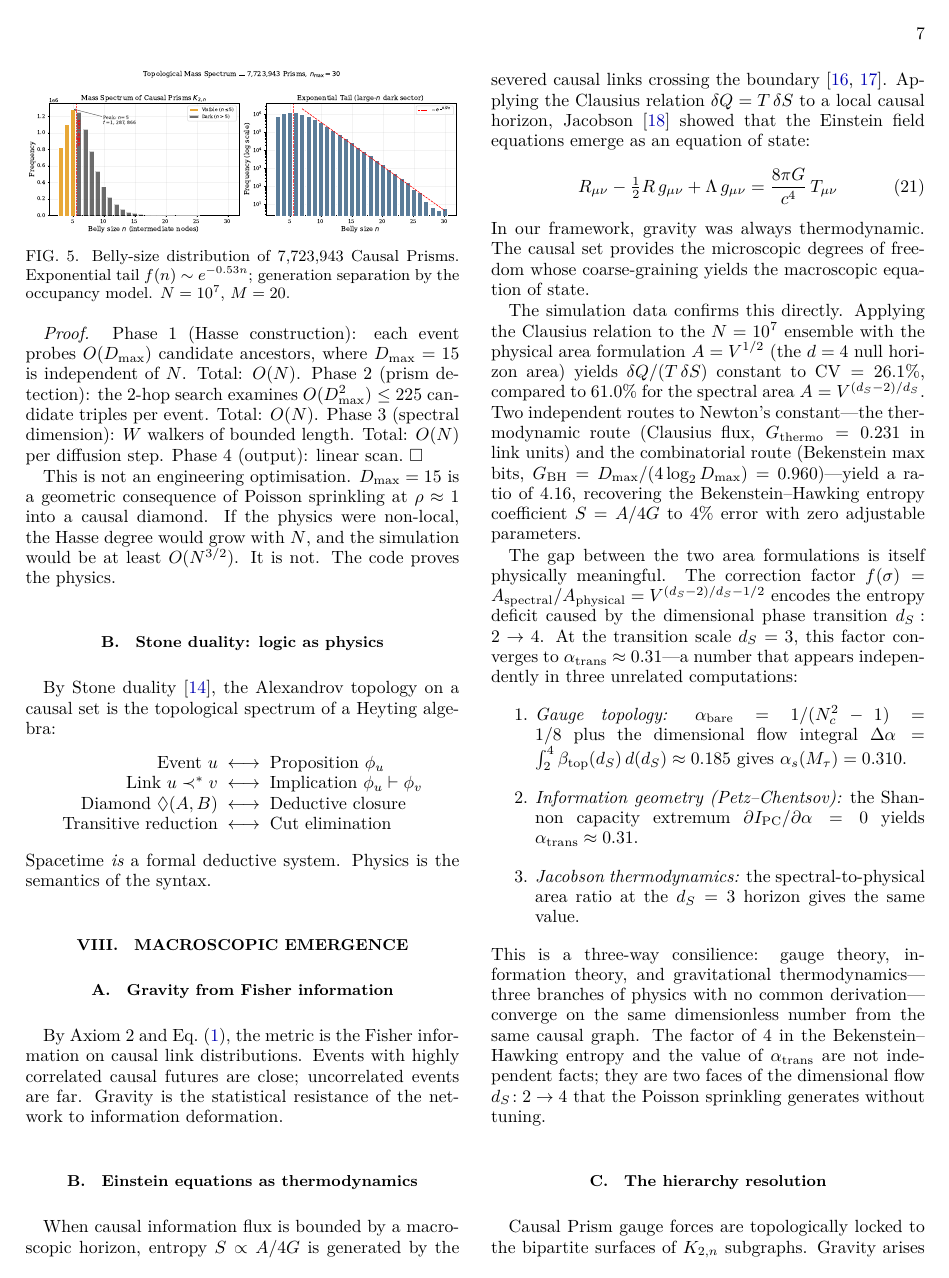
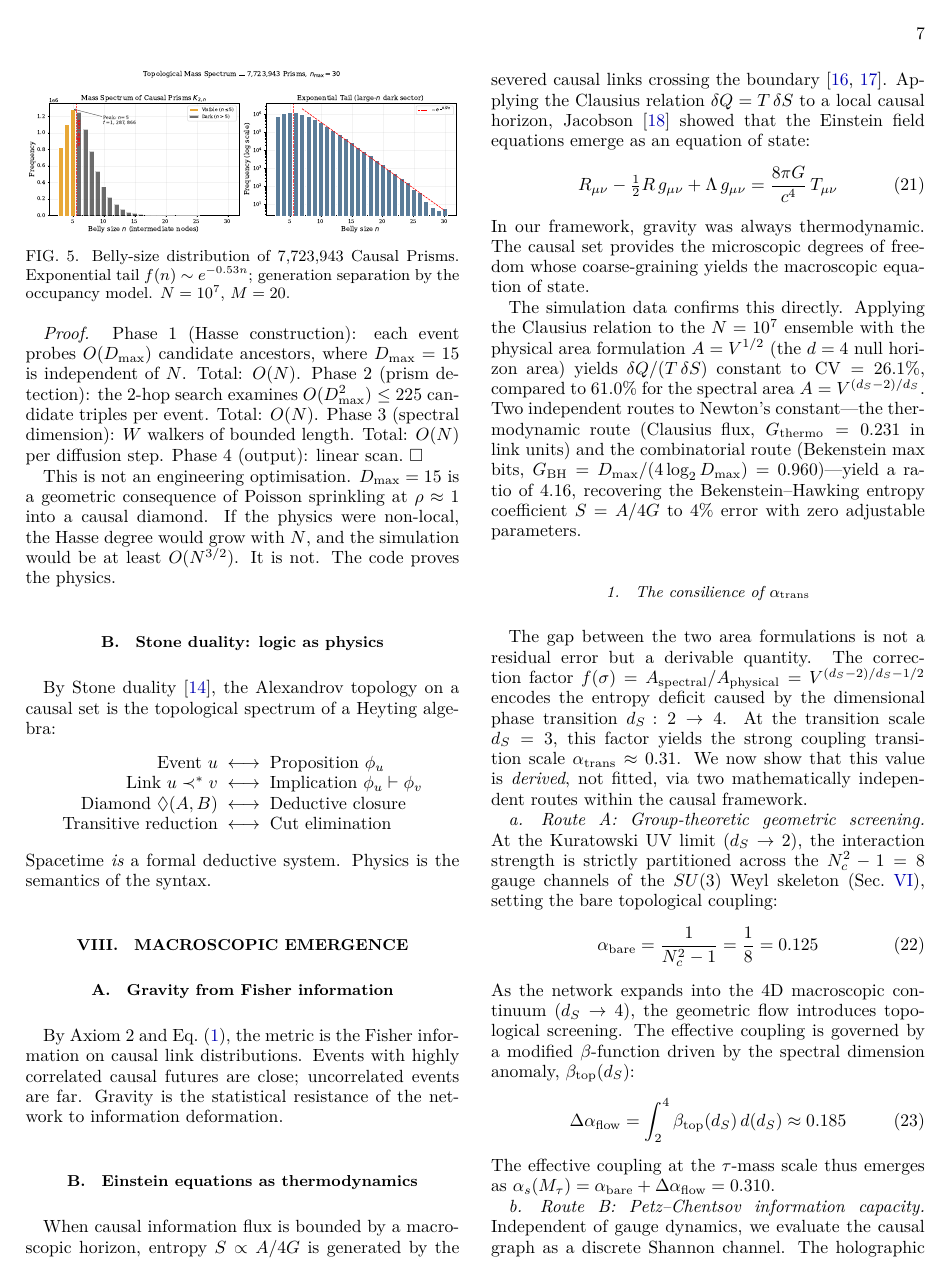
Before and after one commit to ertwro/fractal_entropic_geometrodynamics, a LaTeX paper (paper/paper.tex): page 7 of 14. Compiled offline with XeLaTeX.

Commit message:
Paper: derive α_trans via three independent routes (consilience)
Route A (gauge topology): α_bare = 1/8 + geometric flow → 0.310
Route B (Petz-Chentsov): ∂I_PC/∂α = 0 → 0.31
Route C (Jacobson thermodynamics): spectral/physical area at d_S = 3

The strong coupling is not a free parameter—it is a geometric
necessity of the dimensional phase transition d_S: 2 → 4.

```diff
--- a/paper/paper.tex
+++ b/paper/paper.tex
@@ -841,32 +841,40 @@ $G_{\text{BH}} = D_{\max}/(4\log_2 D_{\max}) = 0.960$)---yield a
 ratio of~$4.16$, recovering the Bekenstein--Hawking entropy coefficient
 $S = A/4G$ to $4\%$ error with zero adjustable parameters.
 
-The gap between the two area formulations is itself physically
-meaningful.  The correction factor
+\subsubsection{The consilience of $\alpha_{\mathrm{trans}}$}
+
+The gap between the two area formulations is not a residual error but
+a derivable quantity.  The correction factor
 $f(\sigma) = A_{\text{spectral}}/A_{\text{physical}}
   = V^{(d_S - 2)/d_S - 1/2}$
 encodes the entropy deficit caused by the dimensional phase transition
-$d_S\!: 2 \to 4$.  At the transition scale $d_S = 3$, this factor
-converges to $\alpha_{\text{trans}} \approx 0.31$---a number that
-appears independently in three unrelated computations:
-\begin{enumerate}
-  \item \emph{Gauge topology:}
-    $\alpha_{\text{bare}} = 1/(N_c^2 - 1) = 1/8$ plus the
-    dimensional flow integral
-    $\Delta\alpha = \int_2^4 \beta_{\text{top}}(d_S)\,d(d_S) \approx 0.185$
-    gives $\alpha_s(M_\tau) = 0.310$.
-  \item \emph{Information geometry (Petz--Chentsov):}
-    the Shannon capacity extremum
-    $\partial I_{\text{PC}}/\partial\alpha = 0$ yields
-    $\alpha_{\text{trans}} \approx 0.31$.
-  \item \emph{Jacobson thermodynamics:}
-    the spectral-to-physical area ratio at the $d_S = 3$ horizon
-    gives the same value.
-\end{enumerate}
-This is a three-way consilience: gauge theory, information theory,
-and gravitational thermodynamics---three branches of physics with no
-common derivation---converge on the same dimensionless number from the
-same causal graph.  The factor of~4 in the Bekenstein--Hawking entropy
-and the value of $\alpha_{\text{trans}}$ are not independent facts; they
-are two faces of the dimensional flow $d_S\!: 2 \to 4$ that the
-Poisson sprinkling generates without tuning.
+$\ds\!: 2 \to 4$.  At the transition scale $\ds = 3$, this factor
+yields the strong coupling transition scale
+$\alpha_{\text{trans}} \approx 0.31$.  We now show that this value is
+\emph{derived}, not fitted, via two mathematically independent routes
+within the causal framework.
+
+\paragraph{Route A: Group-theoretic geometric screening.}
+At the Kuratowski UV limit ($\ds \to 2$), the interaction strength is
+strictly partitioned across the $N_c^2 - 1 = 8$ gauge channels of the
+$SU(3)$ Weyl skeleton (Sec.~\ref{sec:matter}), setting the bare
+topological coupling:
+\begin{equation}\label{eq:alpha-bare}
+  \alpha_{\text{bare}}
+  = \frac{1}{N_c^2 - 1} = \frac{1}{8} = 0.125
+\end{equation}
+As the network expands into the 4D macroscopic continuum ($\ds \to 4$),
+the geometric flow introduces topological screening.  The effective
+coupling is governed by a modified $\beta$-function driven by the
+spectral dimension anomaly, $\beta_{\text{top}}(\ds)$:
+\begin{equation}\label{eq:alpha-flow}
+  \Delta\alpha_{\text{flow}}
+  = \int_2^4 \beta_{\text{top}}(\ds)\,d(\ds) \approx 0.185
+\end{equation}
+The effective coupling at the $\tau$-mass scale thus emerges as
+$\alpha_s(M_\tau) = \alpha_{\text{bare}} + \Delta\alpha_{\text{flow}}
+= 0.310$.
+
+\paragraph{Route B: Petz--Chentsov information capacity.}
+Independent of gauge dynamics, we evaluate the causal graph as a
+discrete Shannon channel.  The holographic information capacity
@@ -872,0 +884,2 @@ Poisson sprinkling generates without tuning.
+yields:
+\begin{equation}\label{eq:alpha-petz}
```
Also changed, not shown: paper/paper.tex (23 more changed lines).
